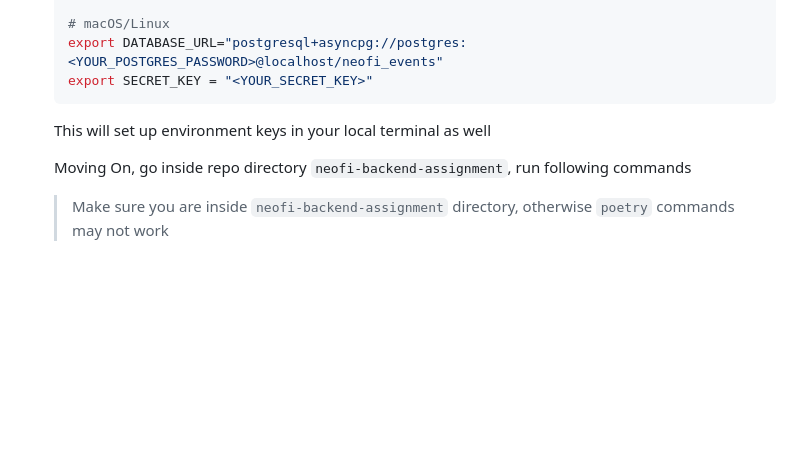
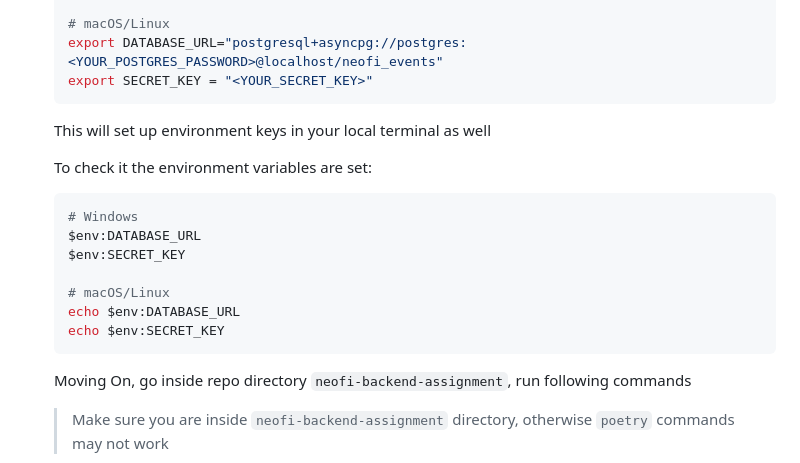
Before and after one commit to Vipransh-Agarwal/neofi-backend-assignment, a Markdown page: README.md, the part around the change. GitHub-like rendering; blank space fills up the shorter version.

````diff
--- a/README.md
+++ b/README.md
@@ -98,6 +98,17 @@ A RESTful API for an event scheduling application with collaborative editing fea
    ```
    This will set up environment keys in your local terminal as well
 
+   To check it the environment variables are set:
+   ```env
+   # Windows
+   $env:DATABASE_URL
+   $env:SECRET_KEY
+
+   # macOS/Linux
+   echo $env:DATABASE_URL
+   echo $env:SECRET_KEY
+   ```
+
    Moving On, go inside repo directory `neofi-backend-assignment`, run following commands
    > Make sure you are inside `neofi-backend-assignment` directory, otherwise `poetry` commands may not work
    ### Windows
````
